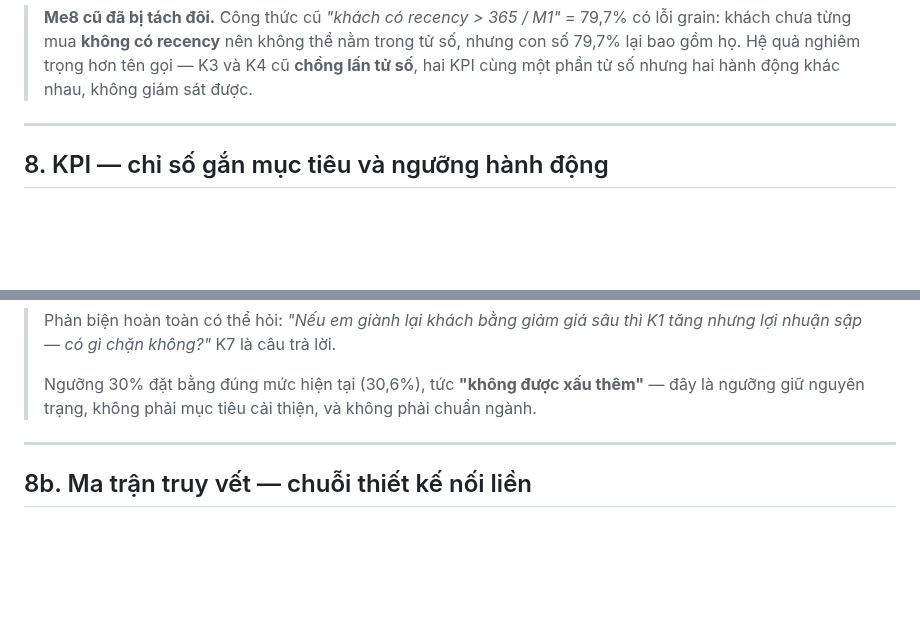
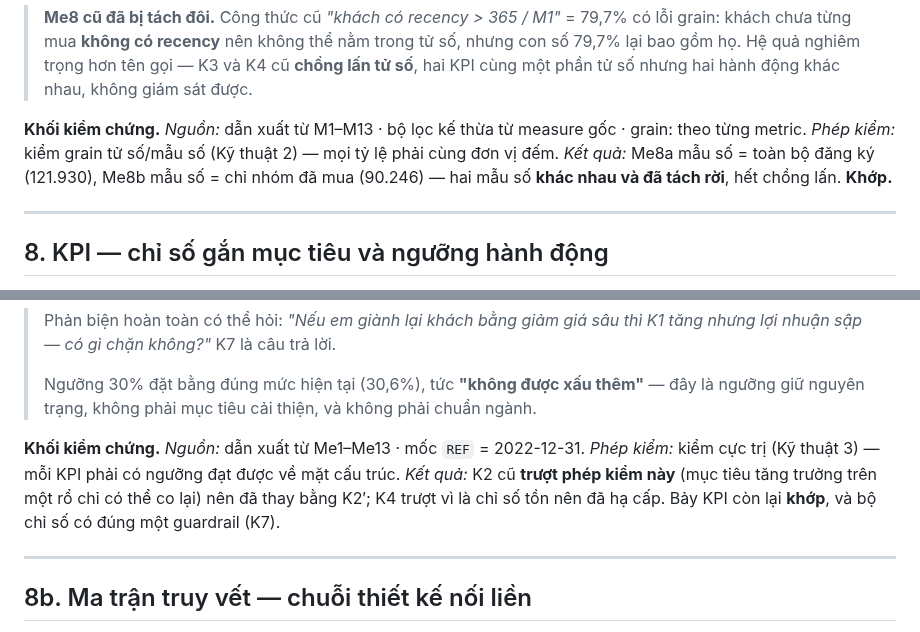
Before and after one commit to myuyen0304/thesis-retail-analytics, a Markdown page: docs/problem-statement-customer-retention.md, 2 parts joined by grey strips. Rendered like a GitHub page; blank space fills up the shorter version.

```diff
--- a/docs/problem-statement-customer-retention.md
+++ b/docs/problem-statement-customer-retention.md
@@ -477,6 +484,12 @@ phải số lượng measure. "Doanh thu quý 4" chỉ dùng một measure nhưn
 > khách chưa từng mua **không có recency** nên không thể nằm trong tử số, nhưng con số 79,7%
 > lại bao gồm họ. Hệ quả nghiêm trọng hơn tên gọi — K3 và K4 cũ **chồng lấn tử số**, hai KPI
 > cùng một phần tử số nhưng hai hành động khác nhau, không giám sát được.
+
+**Khối kiểm chứng.**
+*Nguồn:* dẫn xuất từ M1–M13 · bộ lọc kế thừa từ measure gốc · grain: theo từng metric.
+*Phép kiểm:* kiểm grain tử số/mẫu số (Kỹ thuật 2) — mọi tỷ lệ phải cùng đơn vị đếm.
+*Kết quả:* Me8a mẫu số = toàn bộ đăng ký (121.930), Me8b mẫu số = chỉ nhóm đã mua (90.246) —
+hai mẫu số **khác nhau và đã tách rời**, hết chồng lấn. **Khớp.**
 
 ---
 
@@ -521,6 +534,13 @@ trọn đời so với 7,58**. Chạy theo K1/K3′ bằng khuyến mãi sẽ l
 >
 > Ngưỡng 30% đặt bằng đúng mức hiện tại (30,6%), tức **"không được xấu thêm"** — đây là ngưỡng
 > giữ nguyên trạng, không phải mục tiêu cải thiện, và không phải chuẩn ngành.
+
+**Khối kiểm chứng.**
+*Nguồn:* dẫn xuất từ Me1–Me13 · mốc `REF` = 2022-12-31.
+*Phép kiểm:* kiểm cực trị (Kỹ thuật 3) — mỗi KPI phải có ngưỡng đạt được về mặt cấu trúc.
+*Kết quả:* K2 cũ **trượt phép kiểm này** (mục tiêu tăng trưởng trên một rổ chỉ có thể co lại)
+nên đã thay bằng K2′; K4 trượt vì là chỉ số tồn nên đã hạ cấp. Bảy KPI còn lại **khớp**, và
+bộ chỉ số có đúng một guardrail (K7).
 
 ---
 
```
Also changed, not shown: other parts of docs/problem-statement-customer-retention.md (+25 -1 lines), docs/hinh/12-kaplan-meier-promo.png (added), 3 other files.
